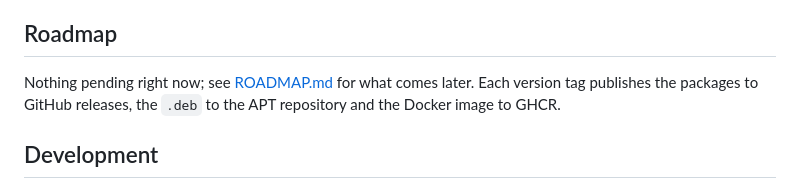
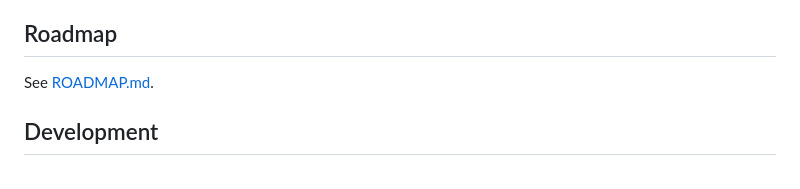
Before and after one commit to davamudev/filebot-pro, a Markdown page: README.md, the part around the change. GitHub-like rendering.

Commit message:
docs(readme): simplify the roadmap section

```diff
--- a/README.md
+++ b/README.md
@@ -116,7 +116,7 @@ filebot-pro -script fn:sysinfo
 
 ## Roadmap
 
-Nothing pending right now; see [ROADMAP.md](ROADMAP.md) for what comes later. Each version tag publishes the packages to GitHub releases, the `.deb` to the APT repository and the Docker image to GHCR.
+See [ROADMAP.md](ROADMAP.md).
 
 ## Development
 
```
